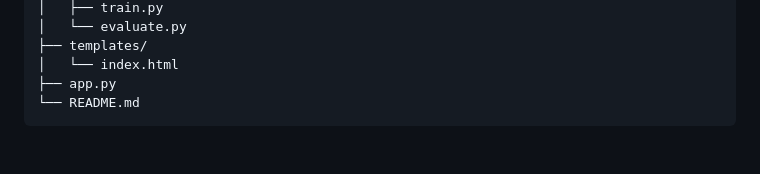
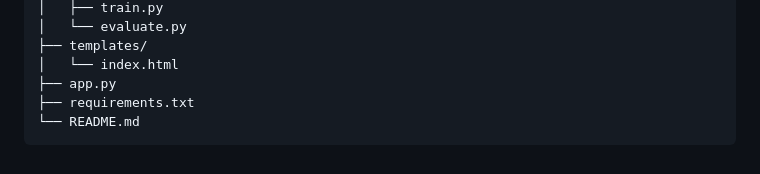
Before and after one commit to naugusti528/DeepAO_for_blurry_retinae, a Markdown page: README.md, the part around the change. Rendered like a GitHub page.

Commit message:
Update README.md with requirements.txt in repo structure at bottom

````diff
--- a/README.md
+++ b/README.md
@@ -109,5 +109,6 @@ DeepAO_for_blurry_retinae/
 ├── templates/
 │   └── index.html
 ├── app.py
+├── requirements.txt
 └── README.md
 ```
````
